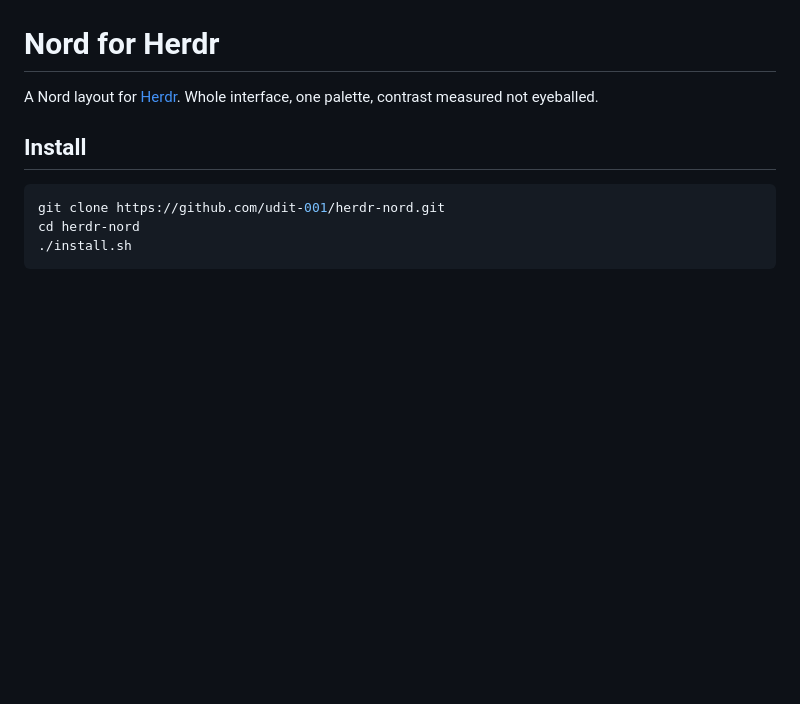
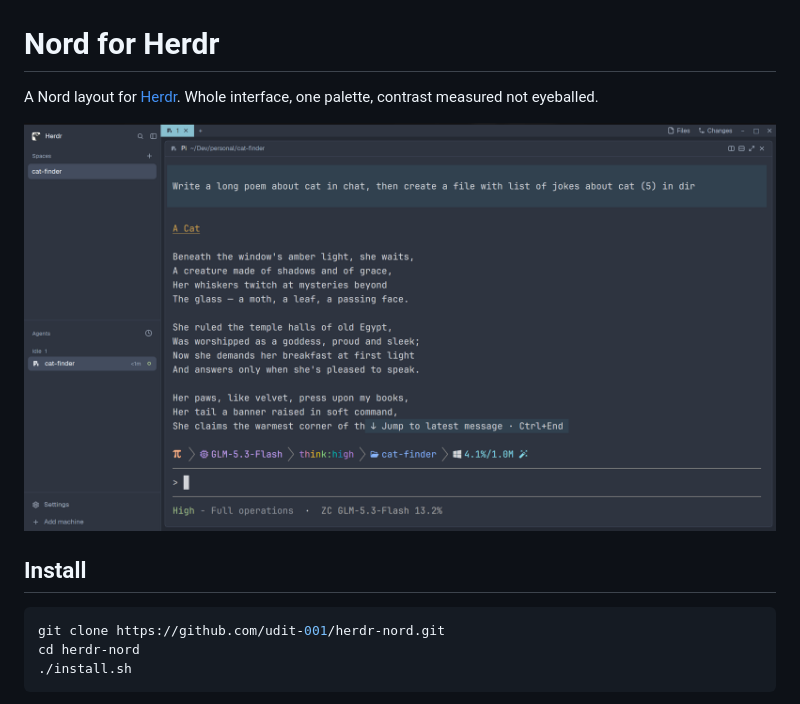
Before and after one commit to udit-001/herdr-nord, a Markdown page: README.md, the part around the change. Drawn GitHub-style; pictures changed too: preview.png (added); blank space fills up the shorter version.

Commit message:
add preview

```diff
--- a/README.md
+++ b/README.md
@@ -1,6 +1,8 @@
 # Nord for Herdr
 
 A Nord layout for [Herdr](https://herdr.dev). Whole interface, one palette, contrast measured not eyeballed.
+
+![Nord for Herdr](preview.png)
 
 ## Install
 
```
